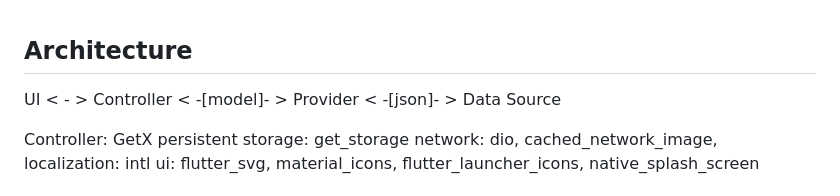
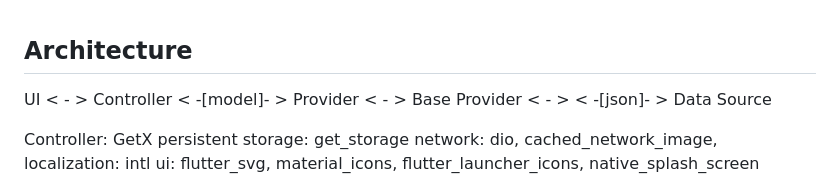
Before and after one commit to ilkerokutman/aa_ecommerce, a Markdown page: doc/architecture.md, the part around the change. Drawn GitHub-style.

Commit message:
Add BaseProvider layer to architecture for improved data handling

```diff
--- a/doc/architecture.md
+++ b/doc/architecture.md
@@ -1,6 +1,6 @@
 ## Architecture
 
-UI < - > Controller < -[model]- > Provider < -[json]- > Data Source
+UI < - > Controller < -[model]- > Provider < - > Base Provider < - > < -[json]- > Data Source
 
 Controller: GetX
 persistent storage: get_storage
```
